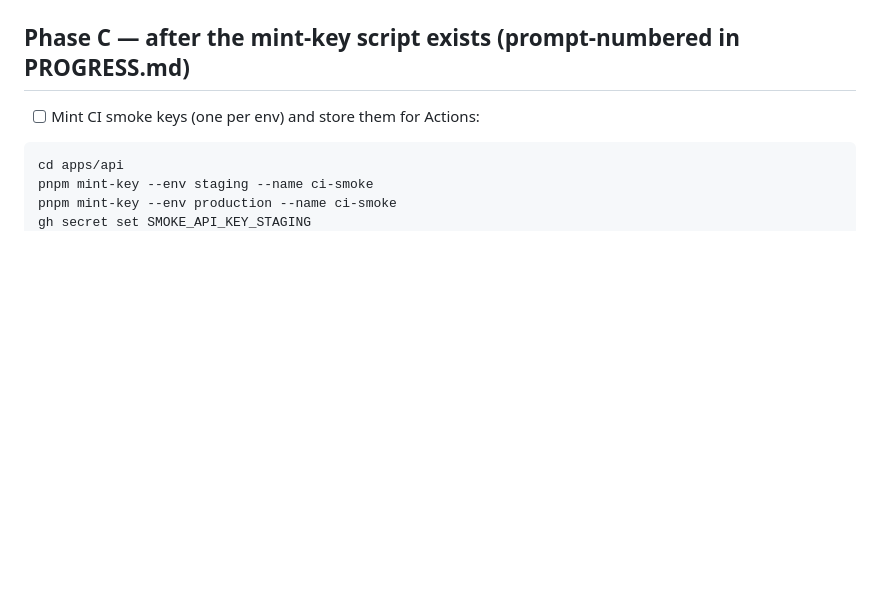
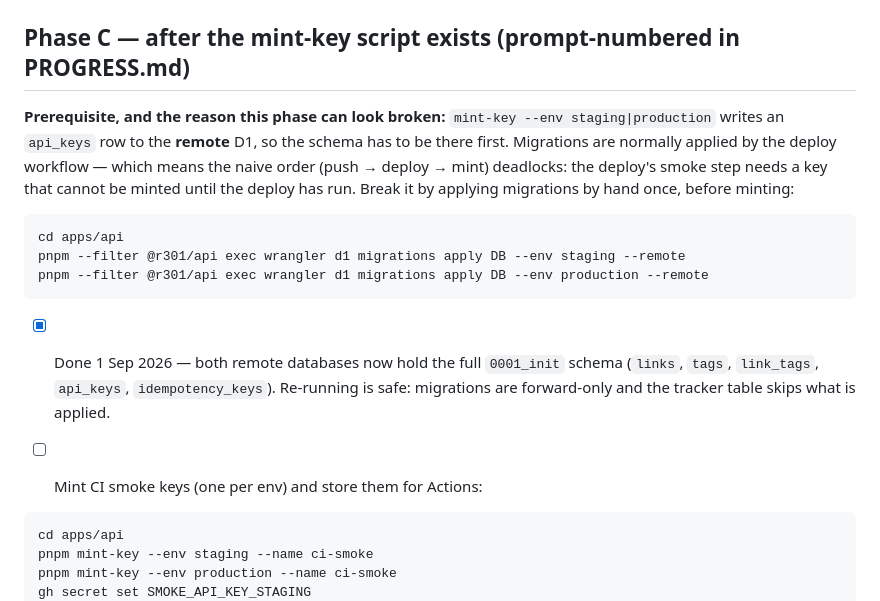
Before and after one commit to shivendra-sv/r301, a Markdown page: docs/runbook.md, the part around one of its changes. Rendered like a GitHub page; blank space fills up the shorter version.

````diff
--- a/docs/runbook.md
+++ b/docs/runbook.md
@@ -77,5 +95,14 @@ pnpm dlx wrangler@latest d1 time-travel info r301-production
 
 ## Phase C — after the mint-key script exists (prompt-numbered in PROGRESS.md)
+
+**Prerequisite, and the reason this phase can look broken:** `mint-key --env staging|production` writes an `api_keys` row to the **remote** D1, so the schema has to be there first. Migrations are normally applied by the deploy workflow — which means the naive order (push → deploy → mint) deadlocks: the deploy's smoke step needs a key that cannot be minted until the deploy has run. Break it by applying migrations by hand once, before minting:
+
+```bash
+cd apps/api
+pnpm --filter @r301/api exec wrangler d1 migrations apply DB --env staging --remote
+pnpm --filter @r301/api exec wrangler d1 migrations apply DB --env production --remote
+```
+- [x] Done 1 Sep 2026 — both remote databases now hold the full `0001_init` schema (`links`, `tags`, `link_tags`, `api_keys`, `idempotency_keys`). Re-running is safe: migrations are forward-only and the tracker table skips what is applied.
 
 - [ ] Mint CI smoke keys (one per env) and store them for Actions:
 ```bash
````
Also changed, not shown: other parts of docs/runbook.md (+28 -10 lines), PROGRESS.md (+3 -2 lines).
